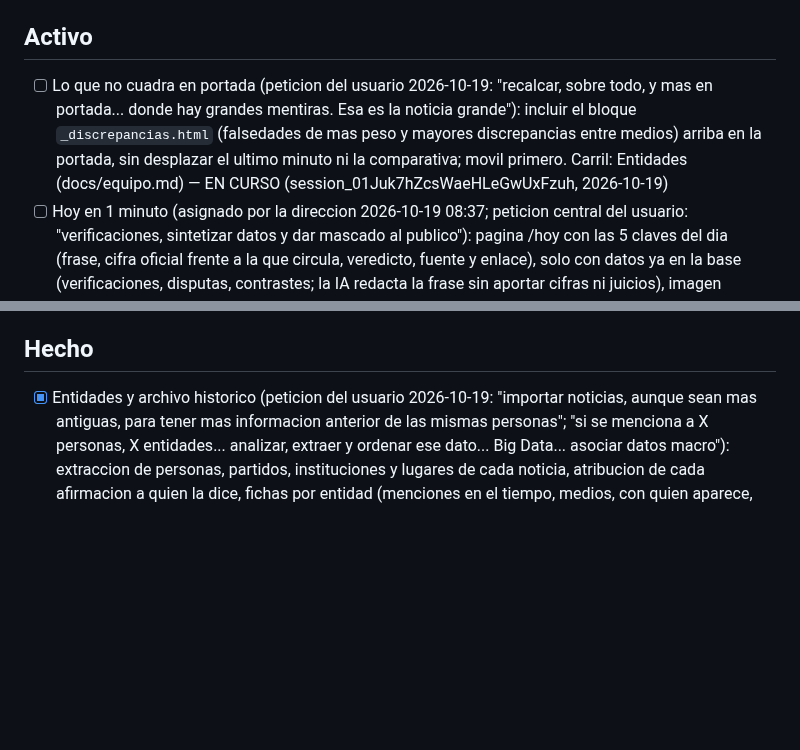
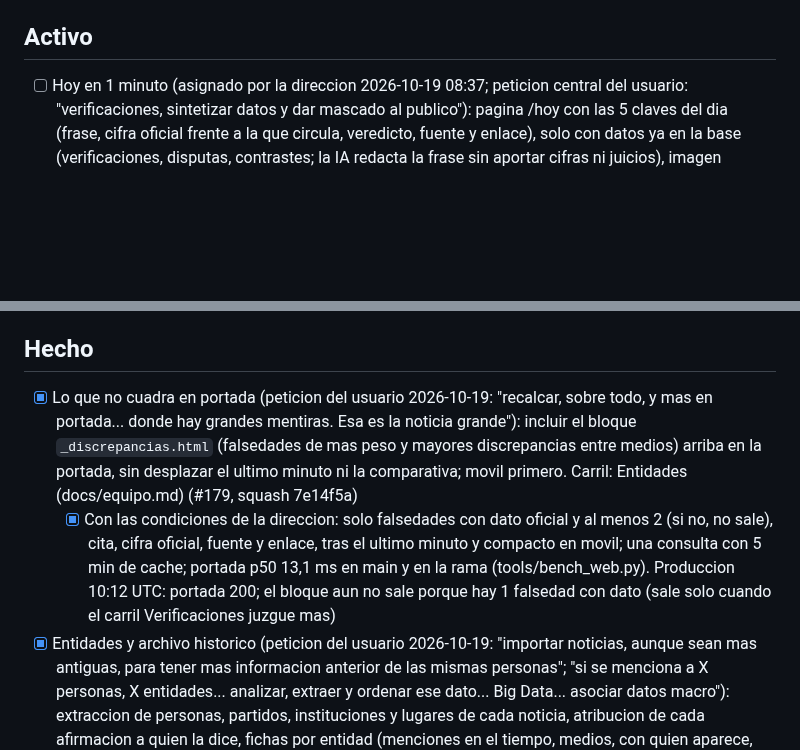
Before and after one commit to jorgealferez/truth-news, a Markdown page: PENDIENTES.truth-news.md, 2 parts joined by grey strips. GitHub-like rendering; blank space fills up the shorter version.

Commit message:
Ledger: Lo que no cuadra en portada hecho (#179)
Co-Authored-By: Claude Opus 5.5 <noreply@anthropic.com>
Claude-Session: https://claude.ai/code/session_01Juk7hZcsWaeHLeGwUxFzuh

```diff
--- a/PENDIENTES.truth-news.md
+++ b/PENDIENTES.truth-news.md
@@ -36,7 +36,6 @@ Reglas de edicion (resumen; la version completa esta en la skill):
 
 ## Activo
 
-- [ ] Lo que no cuadra en portada (peticion del usuario 2026-10-19: "recalcar, sobre todo, y mas en portada... donde hay grandes mentiras. Esa es la noticia grande"): incluir el bloque `_discrepancias.html` (falsedades de mas peso y mayores discrepancias entre medios) arriba en la portada, sin desplazar el ultimo minuto ni la comparativa; movil primero. Carril: Entidades (docs/equipo.md) — EN CURSO (session_01Juk7hZcsWaeHLeGwUxFzuh, 2026-10-19)
 - [ ] Hoy en 1 minuto (asignado por la direccion 2026-10-19 08:37; peticion central del usuario: "verificaciones, sintetizar datos y dar mascado al publico"): pagina /hoy con las 5 claves del dia (frase, cifra oficial frente a la que circula, veredicto, fuente y enlace), solo con datos ya en la base (verificaciones, disputas, contrastes; la IA redacta la frase sin aportar cifras ni juicios), imagen vertical 1080x1350 y cuadrada para redes, RSS propio, pieza diaria de la autopublicacion en modo prueba; si un dia no hay nada contrastado lo dice y no se rellena; ADR de diseno 0047. Carril: Redes — EN CURSO (session_01XKtMQ5i5KmEUZeifKfix5k, 2026-10-19)
   - [x] ADR 0047 (diseno): frase de `web/verdicts.sentence` (plantilla con datos, sin IA), primero falso/enganoso, despues impreciso/verdadero y cifras en disputa sin dato oficial; sin relleno
   - [x] `truthnews/social/today.py`, `/hoy`, `/hoy.xml` e imagenes `/og/hoy-{vertical,cuadrada,horizontal}.png`; cifras y unidad sin partir entre lineas en las imagenes
@@ -194,6 +193,8 @@ Reglas de edicion (resumen; la version completa esta en la skill):
 
 ## Hecho
 
+- [x] Lo que no cuadra en portada (peticion del usuario 2026-10-19: "recalcar, sobre todo, y mas en portada... donde hay grandes mentiras. Esa es la noticia grande"): incluir el bloque `_discrepancias.html` (falsedades de mas peso y mayores discrepancias entre medios) arriba en la portada, sin desplazar el ultimo minuto ni la comparativa; movil primero. Carril: Entidades (docs/equipo.md) (#179, squash 7e14f5a)
+  - [x] Con las condiciones de la direccion: solo falsedades con dato oficial y al menos 2 (si no, no sale), cita, cifra oficial, fuente y enlace, tras el ultimo minuto y compacto en movil; una consulta con 5 min de cache; portada p50 13,1 ms en main y en la rama (tools/bench_web.py). Produccion 10:12 UTC: portada 200; el bloque aun no sale porque hay 1 falsedad con dato (sale solo cuando el carril Verificaciones juzgue mas)
 - [x] Entidades y archivo historico (peticion del usuario 2026-10-19: "importar noticias, aunque sean mas antiguas, para tener mas informacion anterior de las mismas personas"; "si se menciona a X personas, X entidades... analizar, extraer y ordenar ese dato... Big Data... asociar datos macro"): extraccion de personas, partidos, instituciones y lugares de cada noticia, atribucion de cada afirmacion a quien la dice, fichas por entidad (menciones en el tiempo, medios, con quien aparece, afirmaciones y veredictos), importacion de noticias antiguas de los medios del registro (GDELT, desde 2017) por entidad hacia atras con cupo por ciclo; ADR de datos antes de la migracion. Carril: Entidades y archivo (docs/equipo.md) (#62, #71, #104, #109, #116, #146)
   - [x] ADR 0028 (Tipo: datos) y migracion 0015: `entity`, `mention`, `claim.speaker_entity_id`, `article.origin`/`entities_at`
   - [x] `truthnews/entities/` (registro curado de 148 entidades + descubrimiento; precision 1,00 / exhaustividad 1,00 en 57 entidades etiquetadas, 0 falsos positivos en 52 titulares reales; 5.028 noticias/s), paso del worker y `python -m truthnews entities`
```
